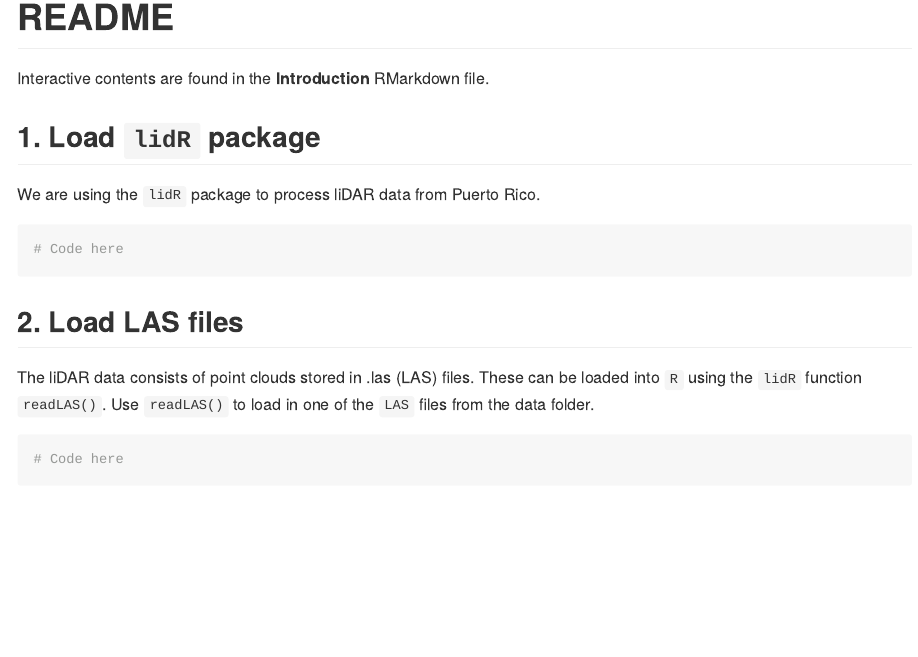
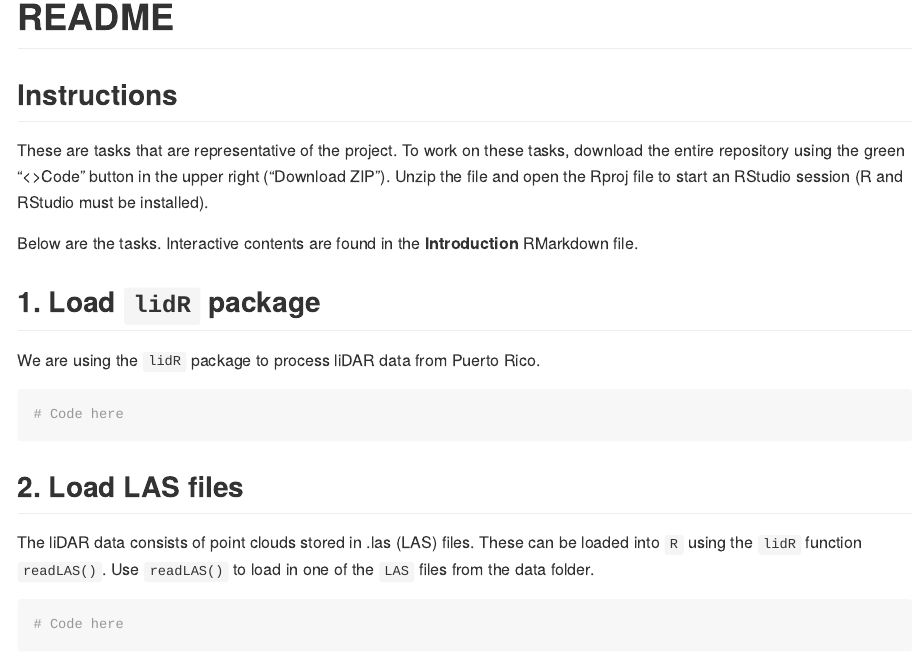
Before and after one commit to KwnLi/pr_lidar_checking, an R Markdown document (README.Rmd): the page in a window 1100 px wide, from its top. The pictures show the output file README.md that the author committed with the source, drawn offline in the style of GitHub.

Commit message:
Instructions

````diff
--- a/README.Rmd
+++ b/README.Rmd
@@ -7,7 +7,11 @@ output: github_document
 knitr::opts_chunk$set(eval = FALSE)
 ```
 
-Interactive contents are found in the **Introduction** RMarkdown file.
+## Instructions
+
+These are tasks that are representative of the project. To work on these tasks, download the entire repository using the green "<>Code" button in the upper right ("Download ZIP"). Unzip the file and open the Rproj file to start an RStudio session (R and RStudio must be installed).
+
+Below are the tasks. Interactive contents are found in the **Introduction** RMarkdown file.
 
 ## 1. Load `lidR` package
 
````
Also changed, not shown: README.md.
